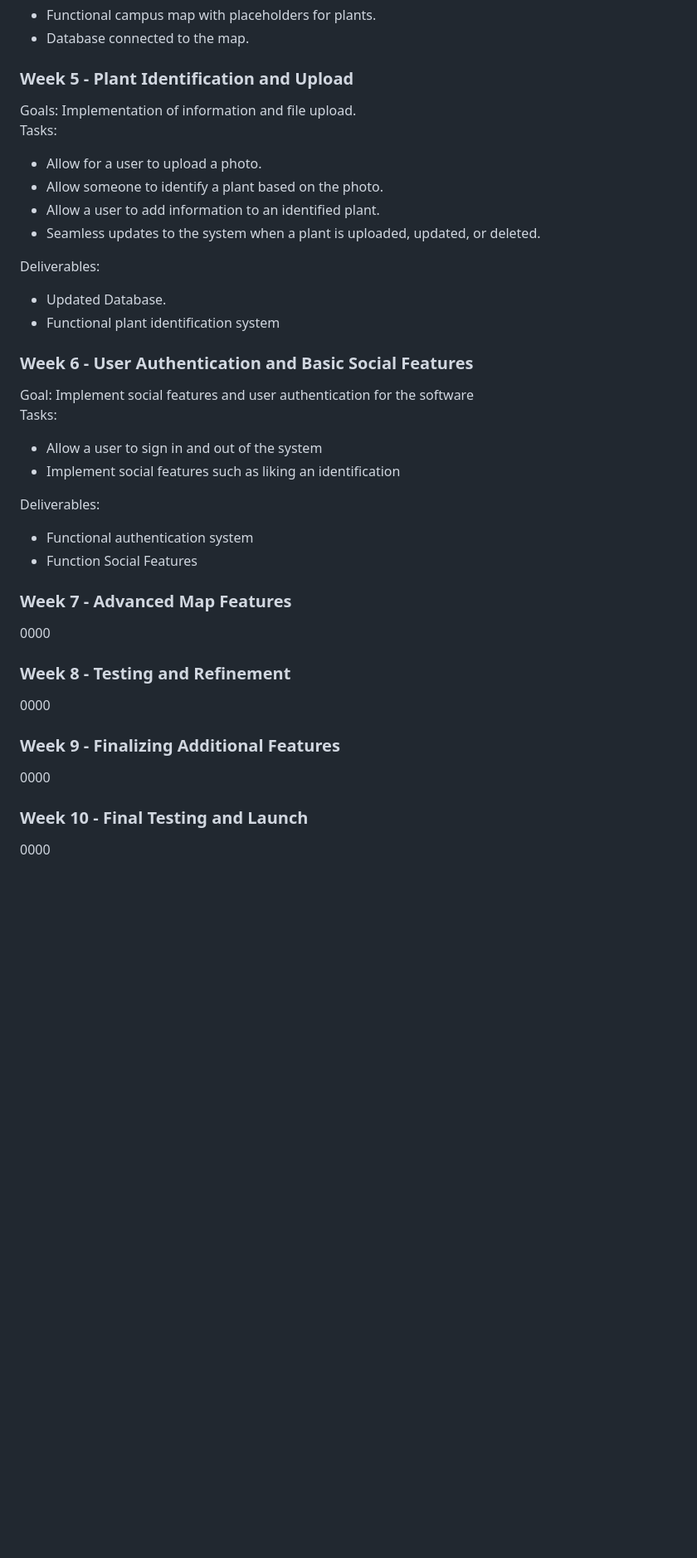
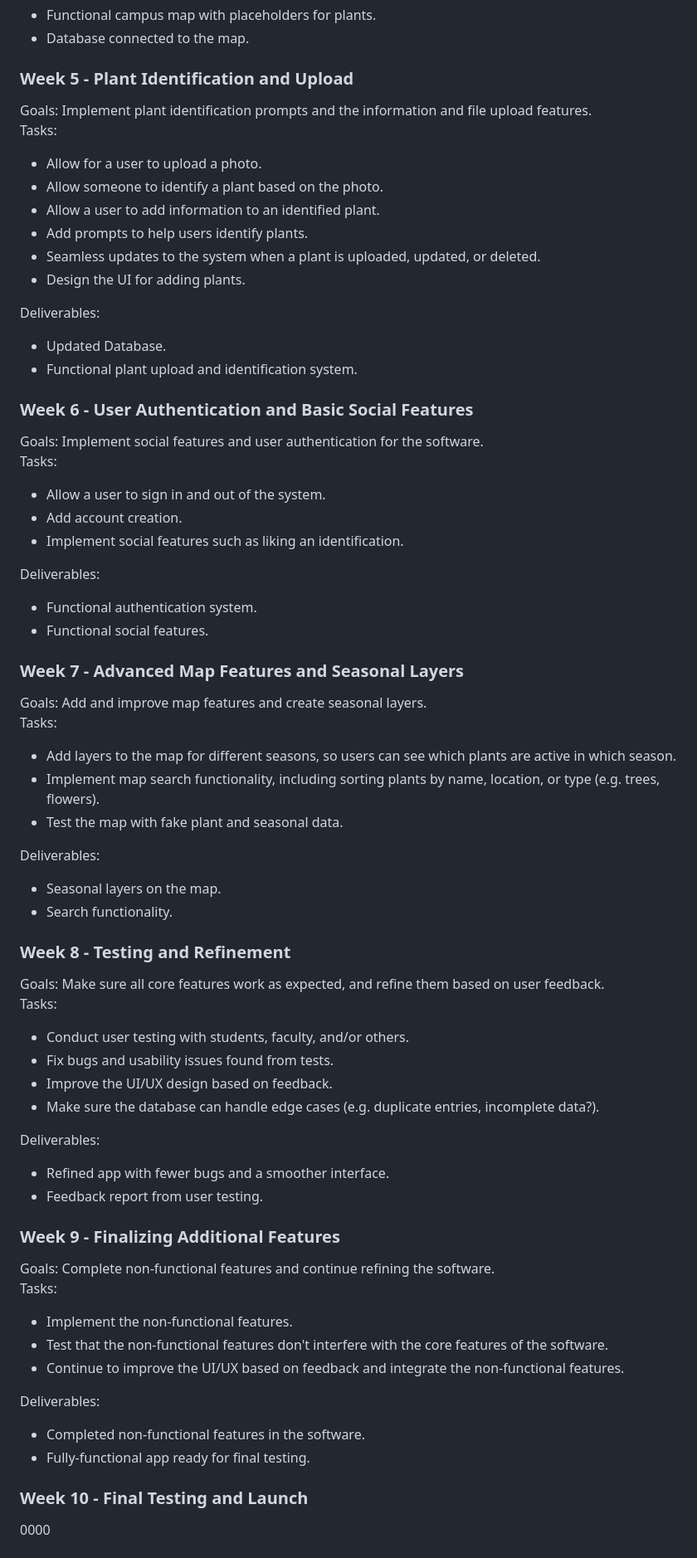
Before and after one commit to Flameis/CS362-Team3, a Markdown page: Project Proposal.md, the part around the change. Shown: that part at 83% size. GitHub-like rendering; blank space fills up the shorter version.

Commit message:
Added timeline for weeks 7-9

```diff
--- a/Project Proposal.md
+++ b/Project Proposal.md
@@ -240,35 +240,63 @@ Deliverables:
 * Database connected to the map.
 
 ### Week 5 - Plant Identification and Upload
-Goals: Implementation of information and file upload.
+Goals: Implement plant identification prompts and the information and file upload features.
 Tasks:
 * Allow for a user to upload a photo.
 * Allow someone to identify a plant based on the photo.
 * Allow a user to add information to an identified plant.
+* Add prompts to help users identify plants.
 * Seamless updates to the system when a plant is uploaded, updated, or deleted.
+* Design the UI for adding plants.
 
 Deliverables:
 * Updated Database.
-* Functional plant identification system
+* Functional plant upload and identification system.
 
 ### Week 6 - User Authentication and Basic Social Features
-Goal: Implement social features and user authentication for the software
+Goals: Implement social features and user authentication for the software.
 Tasks:
-* Allow a user to sign in and out of the system
-* Implement social features such as liking an identification
+* Allow a user to sign in and out of the system.
+* Add account creation.
+* Implement social features such as liking an identification.
 
 Deliverables:
-* Functional authentication system
-* Function Social Features
+* Functional authentication system.
+* Functional social features.
 
-### Week 7 - Advanced Map Features
-0000
+### Week 7 - Advanced Map Features and Seasonal Layers
+Goals: Add and improve map features and create seasonal layers.
+Tasks:
+* Add layers to the map for different seasons, so users can see which plants are active in which season.
+* Implement map search functionality, including sorting plants by name, location, or type (e.g. trees, flowers).
+* Test the map with fake plant and seasonal data.
+
+Deliverables:
+* Seasonal layers on the map.
+* Search functionality.
 
 ### Week 8 - Testing and Refinement
-0000
+Goals: Make sure all core features work as expected, and refine them based on user feedback.
+Tasks:
+* Conduct user testing with students, faculty, and/or others.
+* Fix bugs and usability issues found from tests.
+* Improve the UI/UX design based on feedback.
+* Make sure the database can handle edge cases (e.g. duplicate entries, incomplete data?).
+
+Deliverables:
+* Refined app with fewer bugs and a smoother interface.
+* Feedback report from user testing.
 
 ### Week 9 - Finalizing Additional Features
-0000
+Goals: Complete non-functional features and continue refining the software.
+Tasks:
+* Implement the non-functional features.
+* Test that the non-functional features don't interfere with the core features of the software.
+* Continue to improve the UI/UX based on feedback and integrate the non-functional features.
+
+Deliverables:
+* Completed non-functional features in the software.
+* Fully-functional app ready for final testing.
 
 ### Week 10 - Final Testing and Launch
 0000
```
